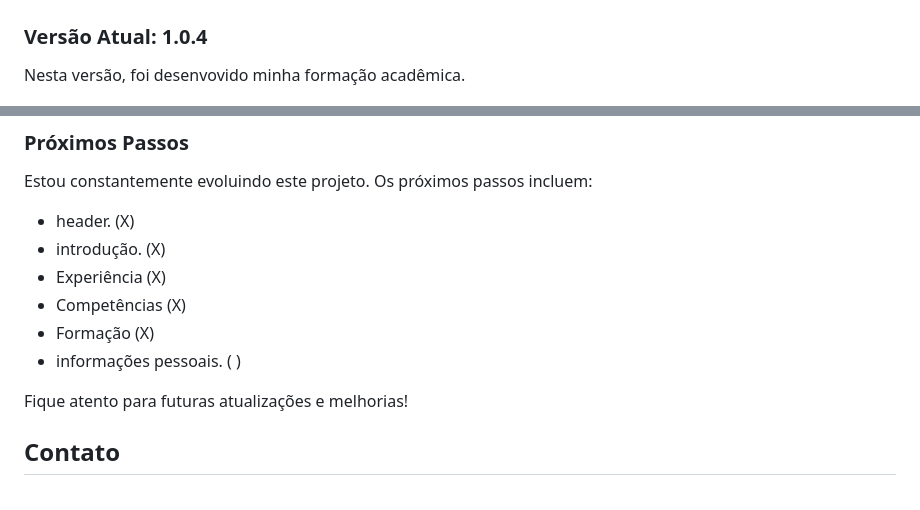
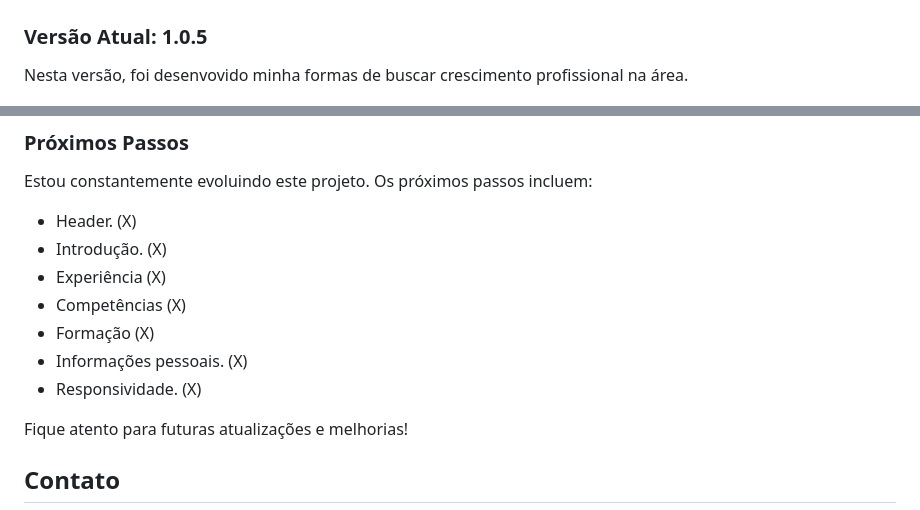
Before and after one commit to owesleymoraes/Portifolio, a Markdown page: README.md, 2 parts joined by grey strips. GitHub-like rendering.

```diff
--- a/README.md
+++ b/README.md
@@ -47,8 +47,8 @@ Nesta versão, foi desenvovido minha formação acadêmica.
 
 ![Versão 1.0.4](img/formation-portifolio.png)
 
-### Versão Atual: 1.0.4
-Nesta versão, foi desenvovido minha formação acadêmica.
+### Versão Atual: 1.0.5
+Nesta versão, foi desenvovido minha formas de buscar crescimento profissional na área.
 
 ![Versão 1.0.5](img/cources-and-book-portifolio.png)
 
@@ -58,12 +72,13 @@ Nesta versão, foi desenvovido minha formas de buscar crescimento profissional n
 ### Próximos Passos
 Estou constantemente evoluindo este projeto. Os próximos passos incluem:
 
-- header.                    (X)
-- introdução.                (X)
+- Header.                    (X)
+- Introdução.                (X)
 - Experiência                (X)
 - Competências               (X)
 - Formação                   (X)
-- informações pessoais.      ( )
+- Informações pessoais.      (X)
+- Responsividade.            (X)
 
 Fique atento para futuras atualizações e melhorias!
 
```
Also changed, not shown: other parts of README.md (+16 -2 lines), img/footer.png (added), img/i-phone-11.png (added), img/i-phone-5.png (added), img/mobile.png (added).
